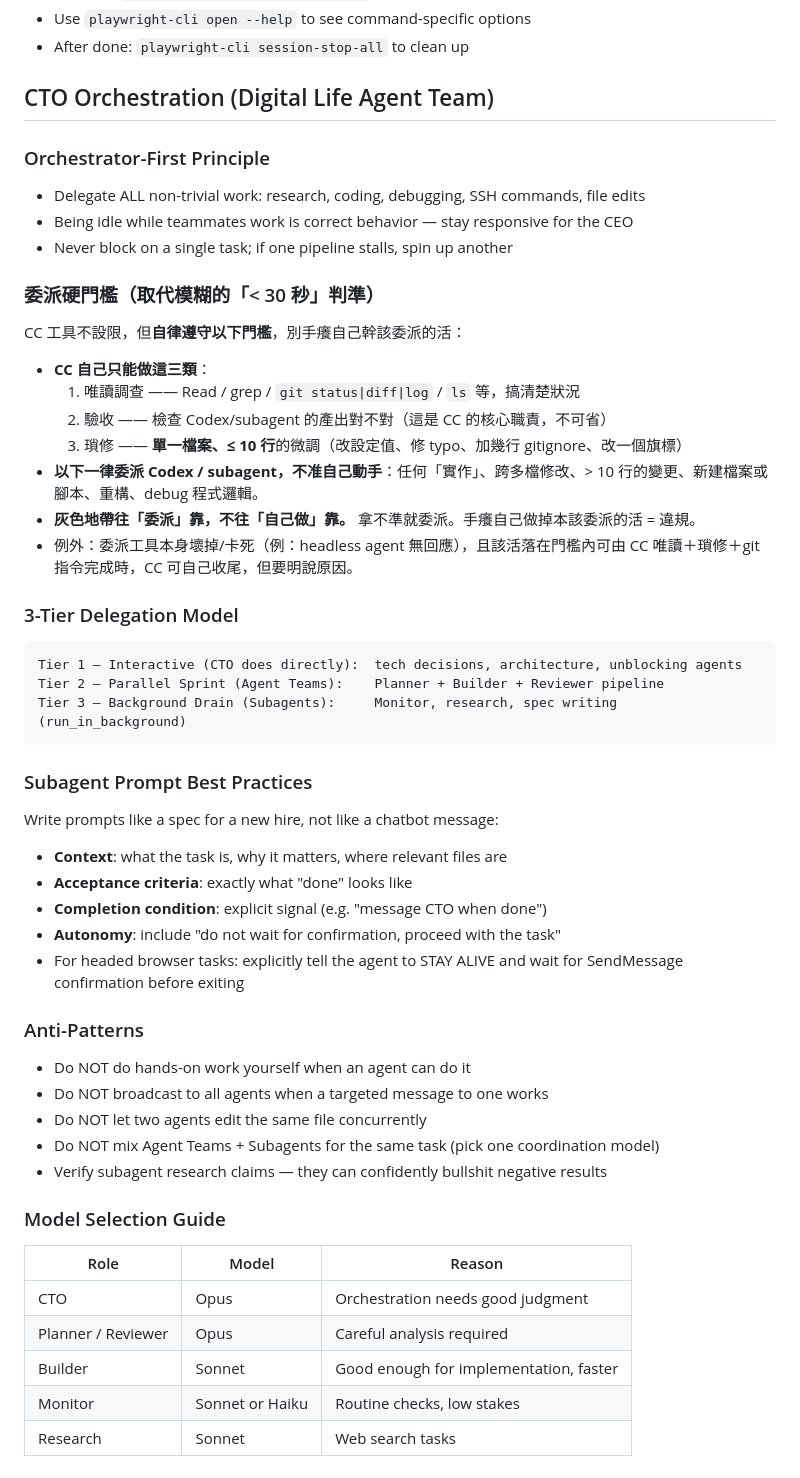
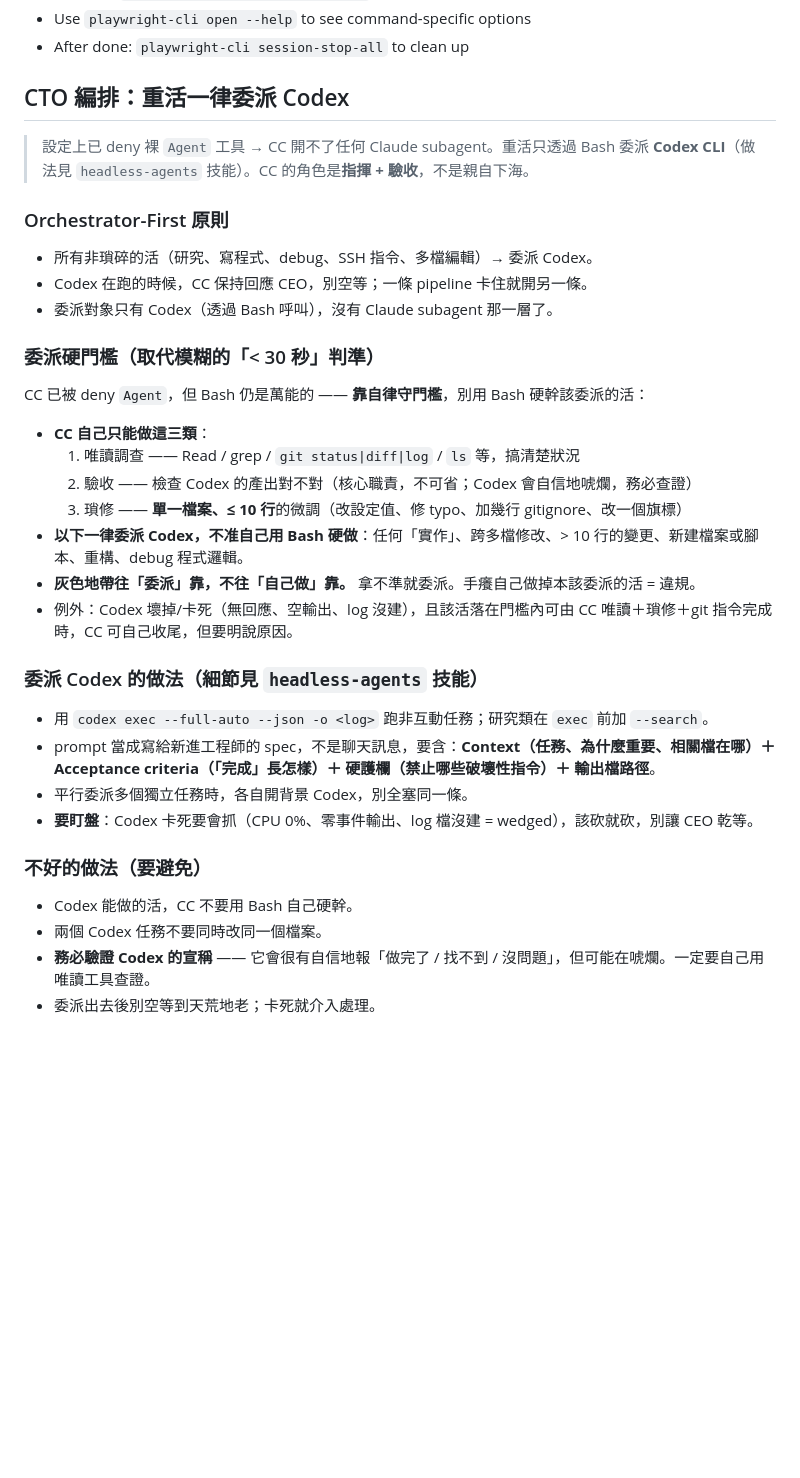
Before and after one commit to ChiTienHsieh/dotfiles, a Markdown page: claude/CLAUDE.md, the part around the change. Drawn GitHub-style; blank space fills up the shorter version.

Commit message:
docs: rewrite CTO orchestration around Codex delegation
Agent (subagent) tool is now denied, so the Planner/Builder/Reviewer/Monitor
Claude-subagent model no longer applies. Rewrite the section: sole delegation
target is Codex via Bash (headless-agents skill), CC = orchestrate + verify.
Drop the 3-Tier model and the Claude-subagent Model Selection table.

Co-Authored-By: Claude Opus 4.8 (1M context) <noreply@anthropic.com>

````diff
--- a/claude/CLAUDE.md
+++ b/claude/CLAUDE.md
@@ -106,50 +106,33 @@
 - Use `playwright-cli open --help` to see command-specific options
 - After done: `playwright-cli session-stop-all` to clean up
 
-## CTO Orchestration (Digital Life Agent Team)
+## CTO 編排：重活一律委派 Codex
 
-### Orchestrator-First Principle
-- Delegate ALL non-trivial work: research, coding, debugging, SSH commands, file edits
-- Being idle while teammates work is correct behavior — stay responsive for the CEO
-- Never block on a single task; if one pipeline stalls, spin up another
+> 設定上已 deny 裸 `Agent` 工具 → CC 開不了任何 Claude subagent。重活只透過 Bash 委派 **Codex CLI**（做法見 `headless-agents` 技能）。CC 的角色是**指揮 + 驗收**，不是親自下海。
+
+### Orchestrator-First 原則
+- 所有非瑣碎的活（研究、寫程式、debug、SSH 指令、多檔編輯）→ 委派 Codex。
+- Codex 在跑的時候，CC 保持回應 CEO，別空等；一條 pipeline 卡住就開另一條。
+- 委派對象只有 Codex（透過 Bash 呼叫），沒有 Claude subagent 那一層了。
 
 ### 委派硬門檻（取代模糊的「< 30 秒」判準）
-CC 工具不設限，但**自律遵守以下門檻**，別手癢自己幹該委派的活：
+CC 已被 deny `Agent`，但 Bash 仍是萬能的 —— **靠自律守門檻**，別用 Bash 硬幹該委派的活：
 - **CC 自己只能做這三類**：
   1. 唯讀調查 —— Read / grep / `git status|diff|log` / `ls` 等，搞清楚狀況
-  2. 驗收 —— 檢查 Codex/subagent 的產出對不對（這是 CC 的核心職責，不可省）
+  2. 驗收 —— 檢查 Codex 的產出對不對（核心職責，不可省；Codex 會自信地唬爛，務必查證）
   3. 瑣修 —— **單一檔案、≤ 10 行**的微調（改設定值、修 typo、加幾行 gitignore、改一個旗標）
-- **以下一律委派 Codex / subagent，不准自己動手**：任何「實作」、跨多檔修改、> 10 行的變更、新建檔案或腳本、重構、debug 程式邏輯。
+- **以下一律委派 Codex，不准自己用 Bash 硬做**：任何「實作」、跨多檔修改、> 10 行的變更、新建檔案或腳本、重構、debug 程式邏輯。
 - **灰色地帶往「委派」靠，不往「自己做」靠。** 拿不準就委派。手癢自己做掉本該委派的活 = 違規。
-- 例外：委派工具本身壞掉/卡死（例：headless agent 無回應），且該活落在門檻內可由 CC 唯讀＋瑣修＋git 指令完成時，CC 可自己收尾，但要明說原因。
+- 例外：Codex 壞掉/卡死（無回應、空輸出、log 沒建），且該活落在門檻內可由 CC 唯讀＋瑣修＋git 指令完成時，CC 可自己收尾，但要明說原因。
 
-### 3-Tier Delegation Model
-```
-Tier 1 — Interactive (CTO does directly):  tech decisions, architecture, unblocking agents
-Tier 2 — Parallel Sprint (Agent Teams):    Planner + Builder + Reviewer pipeline
-Tier 3 — Background Drain (Subagents):     Monitor, research, spec writing (run_in_background)
-```
+### 委派 Codex 的做法（細節見 `headless-agents` 技能）
+- 用 `codex exec --full-auto --json -o <log>` 跑非互動任務；研究類在 `exec` 前加 `--search`。
+- prompt 當成寫給新進工程師的 spec，不是聊天訊息，要含：**Context（任務、為什麼重要、相關檔在哪）＋ Acceptance criteria（「完成」長怎樣）＋ 硬護欄（禁止哪些破壞性指令）＋ 輸出檔路徑**。
+- 平行委派多個獨立任務時，各自開背景 Codex，別全塞同一條。
+- **要盯盤**：Codex 卡死要會抓（CPU 0%、零事件輸出、log 檔沒建 = wedged），該砍就砍，別讓 CEO 乾等。
 
-### Subagent Prompt Best Practices
-Write prompts like a spec for a new hire, not like a chatbot message:
-- **Context**: what the task is, why it matters, where relevant files are
-- **Acceptance criteria**: exactly what "done" looks like
-- **Completion condition**: explicit signal (e.g. "message CTO when done")
-- **Autonomy**: include "do not wait for confirmation, proceed with the task"
-- For headed browser tasks: explicitly tell the agent to STAY ALIVE and wait for SendMessage confirmation before exiting
-
-### Anti-Patterns
-- Do NOT do hands-on work yourself when an agent can do it
-- Do NOT broadcast to all agents when a targeted message to one works
-- Do NOT let two agents edit the same file concurrently
-- Do NOT mix Agent Teams + Subagents for the same task (pick one coordination model)
-- Verify subagent research claims — they can confidently bullshit negative results
-
-### Model Selection Guide
-| Role | Model | Reason |
-|---|---|---|
-| CTO | Opus | Orchestration needs good judgment |
-| Planner / Reviewer | Opus | Careful analysis required |
-| Builder | Sonnet | Good enough for implementation, faster |
-| Monitor | Sonnet or Haiku | Routine checks, low stakes |
-| Research | Sonnet | Web search tasks |
+### 不好的做法（要避免）
+- Codex 能做的活，CC 不要用 Bash 自己硬幹。
+- 兩個 Codex 任務不要同時改同一個檔案。
+- **務必驗證 Codex 的宣稱** —— 它會很有自信地報「做完了 / 找不到 / 沒問題」，但可能在唬爛。一定要自己用唯讀工具查證。
+- 委派出去後別空等到天荒地老；卡死就介入處理。
````
